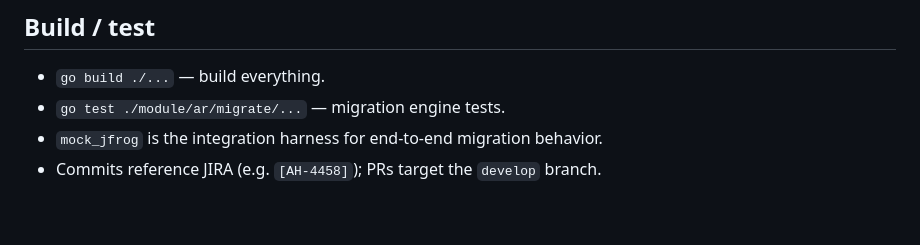
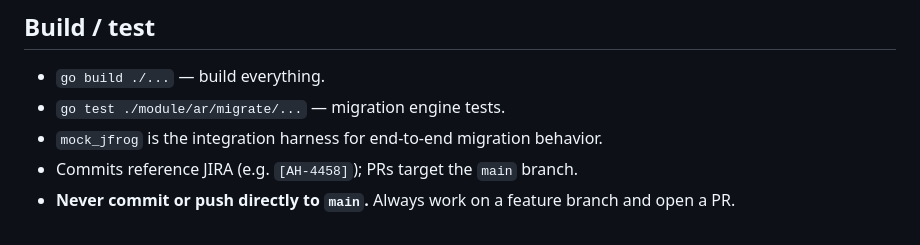
Before and after one commit to harness/harness-cli, a Markdown page: CLAUDE.md, the part around the change. Rendered like a GitHub page.

```diff
--- a/CLAUDE.md
+++ b/CLAUDE.md
@@ -147,5 +147,6 @@ per type. See the full table in
 - `go build ./...` — build everything.
 - `go test ./module/ar/migrate/...` — migration engine tests.
 - `mock_jfrog` is the integration harness for end-to-end migration behavior.
-- Commits reference JIRA (e.g. `[AH-4458]`); PRs target the `develop` branch.
+- Commits reference JIRA (e.g. `[AH-4458]`); PRs target the `main` branch.
+- **Never commit or push directly to `main`.** Always work on a feature branch and open a PR.
 </content>
```
